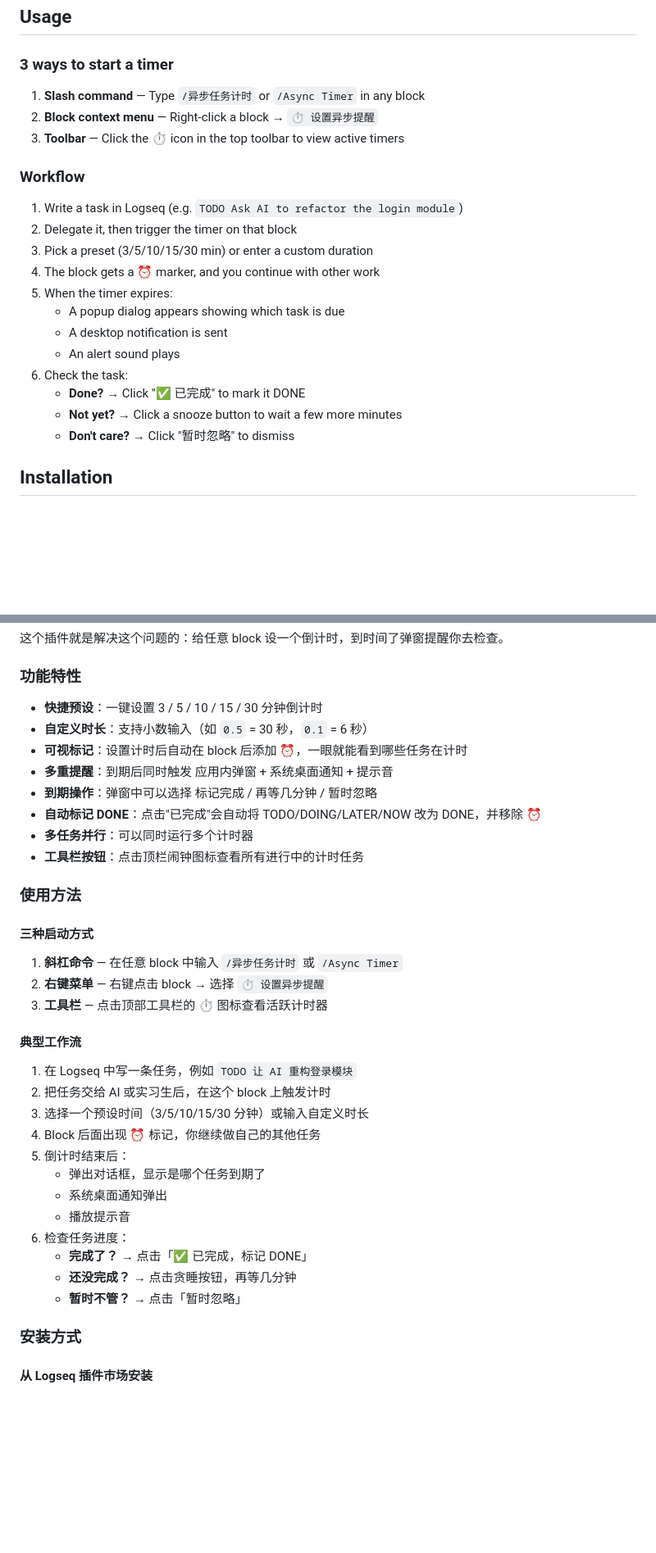
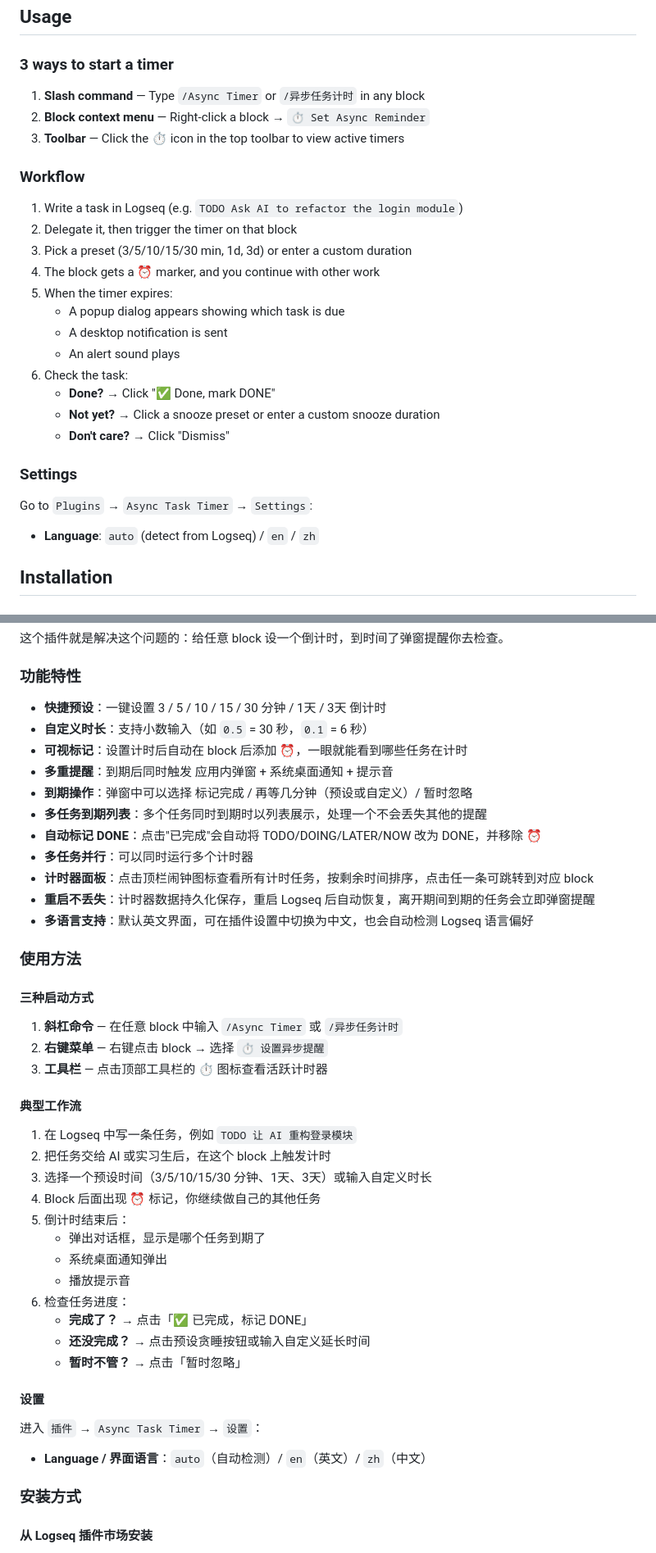
Before and after one commit to hzphzp/logseq-async-task-timer, a Markdown page: README.md, 2 parts joined by grey strips. Shown at 82% size. Drawn GitHub-style; blank space fills up the shorter version.

```diff
--- a/README.md
+++ b/README.md
@@ -47,24 +54,30 @@ No more forgetting about delegated tasks. No more constantly checking. Just set
 
 ### 3 ways to start a timer
 
-1. **Slash command** — Type `/异步任务计时` or `/Async Timer` in any block
-2. **Block context menu** — Right-click a block → `⏱️ 设置异步提醒`
+1. **Slash command** — Type `/Async Timer` or `/异步任务计时` in any block
+2. **Block context menu** — Right-click a block → `⏱️ Set Async Reminder`
 3. **Toolbar** — Click the ⏱️ icon in the top toolbar to view active timers
 
 ### Workflow
 
 1. Write a task in Logseq (e.g. `TODO Ask AI to refactor the login module`)
 2. Delegate it, then trigger the timer on that block
-3. Pick a preset (3/5/10/15/30 min) or enter a custom duration
+3. Pick a preset (3/5/10/15/30 min, 1d, 3d) or enter a custom duration
 4. The block gets a ⏰ marker, and you continue with other work
 5. When the timer expires:
    - A popup dialog appears showing which task is due
    - A desktop notification is sent
    - An alert sound plays
 6. Check the task:
-   - **Done?** → Click "✅ 已完成" to mark it DONE
-   - **Not yet?** → Click a snooze button to wait a few more minutes
-   - **Don't care?** → Click "暂时忽略" to dismiss
+   - **Done?** → Click "✅ Done, mark DONE"
+   - **Not yet?** → Click a snooze preset or enter a custom snooze duration
+   - **Don't care?** → Click "Dismiss"
+
+### Settings
+
+Go to `Plugins` → `Async Task Timer` → `Settings`:
+
+- **Language**: `auto` (detect from Logseq) / `en` / `zh`
 
 ## Installation
 
@@ -111,20 +124,23 @@ Then load the plugin folder in Logseq as described above.
 
 ### 功能特性
 
-- **快捷预设**：一键设置 3 / 5 / 10 / 15 / 30 分钟倒计时
+- **快捷预设**：一键设置 3 / 5 / 10 / 15 / 30 分钟 / 1天 / 3天 倒计时
 - **自定义时长**：支持小数输入（如 `0.5` = 30 秒，`0.1` = 6 秒）
 - **可视标记**：设置计时后自动在 block 后添加 ⏰，一眼就能看到哪些任务在计时
 - **多重提醒**：到期后同时触发 应用内弹窗 + 系统桌面通知 + 提示音
-- **到期操作**：弹窗中可以选择 标记完成 / 再等几分钟 / 暂时忽略
+- **到期操作**：弹窗中可以选择 标记完成 / 再等几分钟（预设或自定义）/ 暂时忽略
+- **多任务到期列表**：多个任务同时到期时以列表展示，处理一个不会丢失其他的提醒
 - **自动标记 DONE**：点击"已完成"会自动将 TODO/DOING/LATER/NOW 改为 DONE，并移除 ⏰
 - **多任务并行**：可以同时运行多个计时器
-- **工具栏按钮**：点击顶栏闹钟图标查看所有进行中的计时任务
+- **计时器面板**：点击顶栏闹钟图标查看所有计时任务，按剩余时间排序，点击任一条可跳转到对应 block
+- **重启不丢失**：计时器数据持久化保存，重启 Logseq 后自动恢复，离开期间到期的任务会立即弹窗提醒
+- **多语言支持**：默认英文界面，可在插件设置中切换为中文，也会自动检测 Logseq 语言偏好
 
 ### 使用方法
 
 #### 三种启动方式
 
-1. **斜杠命令** — 在任意 block 中输入 `/异步任务计时` 或 `/Async Timer`
+1. **斜杠命令** — 在任意 block 中输入 `/Async Timer` 或 `/异步任务计时`
 2. **右键菜单** — 右键点击 block → 选择 `⏱️ 设置异步提醒`
 3. **工具栏** — 点击顶部工具栏的 ⏱️ 图标查看活跃计时器
 
@@ -132,7 +148,7 @@ Then load the plugin folder in Logseq as described above.
 
 1. 在 Logseq 中写一条任务，例如 `TODO 让 AI 重构登录模块`
 2. 把任务交给 AI 或实习生后，在这个 block 上触发计时
-3. 选择一个预设时间（3/5/10/15/30 分钟）或输入自定义时长
+3. 选择一个预设时间（3/5/10/15/30 分钟、1天、3天）或输入自定义时长
 4. Block 后面出现 ⏰ 标记，你继续做自己的其他任务
 5. 倒计时结束后：
    - 弹出对话框，显示是哪个任务到期了
@@ -140,8 +156,14 @@ Then load the plugin folder in Logseq as described above.
    - 播放提示音
 6. 检查任务进度：
    - **完成了？** → 点击「✅ 已完成，标记 DONE」
-   - **还没完成？** → 点击贪睡按钮，再等几分钟
+   - **还没完成？** → 点击预设贪睡按钮或输入自定义延长时间
    - **暂时不管？** → 点击「暂时忽略」
+
+#### 设置
+
+进入 `插件` → `Async Task Timer` → `设置`：
+
+- **Language / 界面语言**：`auto`（自动检测）/ `en`（英文）/ `zh`（中文）
 
 ### 安装方式
 
```
Also changed, not shown: other parts of README.md (+10 -3 lines), images/timer-panel.png (added), 6 other files.
